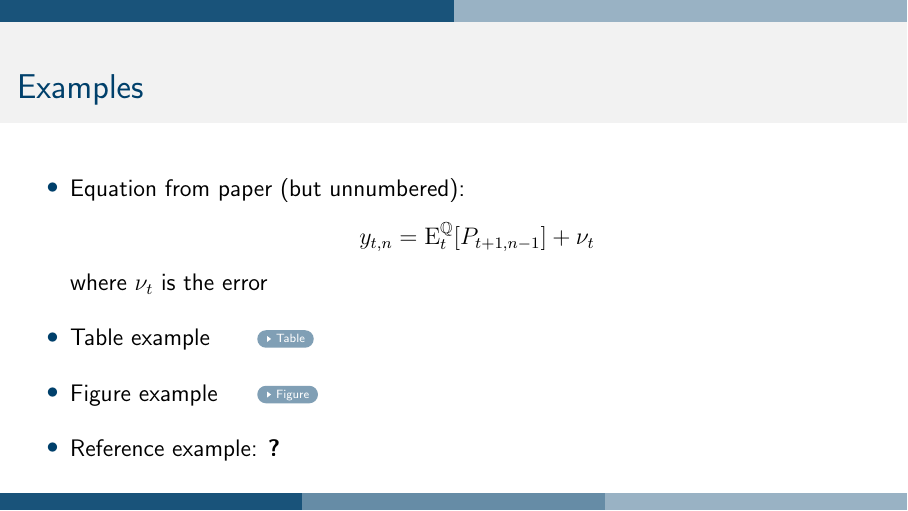
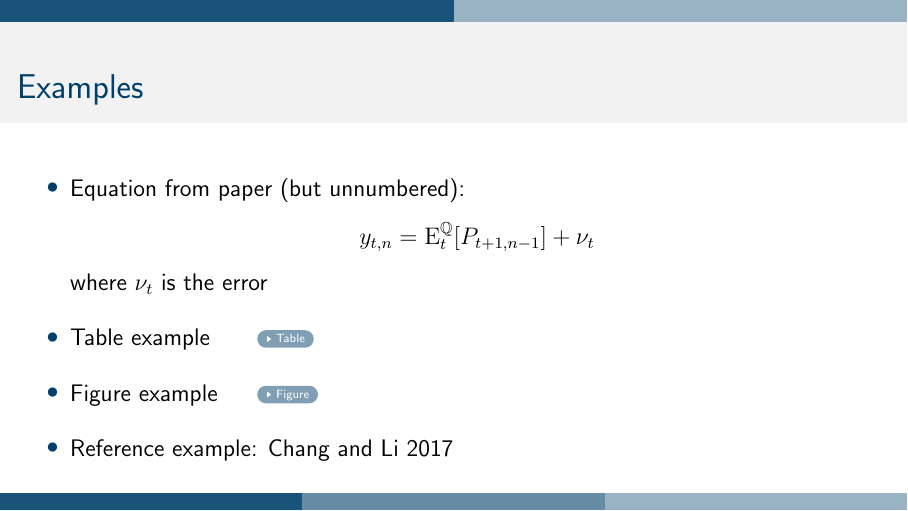
Before and after one commit to pavelsolis/Replication-Folder, LaTeX slides (Docs/Slides/slides.tex, which reads Docs/Settings/packsbeamer.tex): page 3 of 7. Compiled offline with pdfLaTeX.

Commit message:
Call biblatex instead of natbib to handle references

```diff
--- a/Docs/Settings/packsbeamer.tex
+++ b/Docs/Settings/packsbeamer.tex
@@ -59,4 +59,5 @@
 %---------------------------------------------------------------
 % References
 %---------------------------------------------------------------
-\usepackage[round,authoryear]{natbib}			% To read bib data
+\usepackage[style=authoryear,backend=biber]{biblatex}
+\addbibresource{../References/library.bib} 		%Imports the bib file
```
